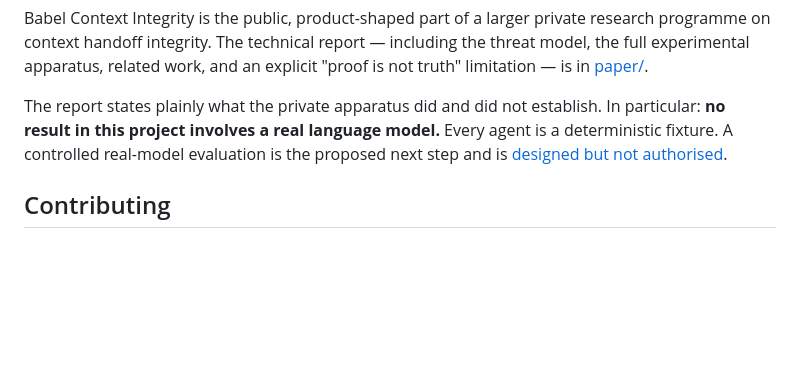
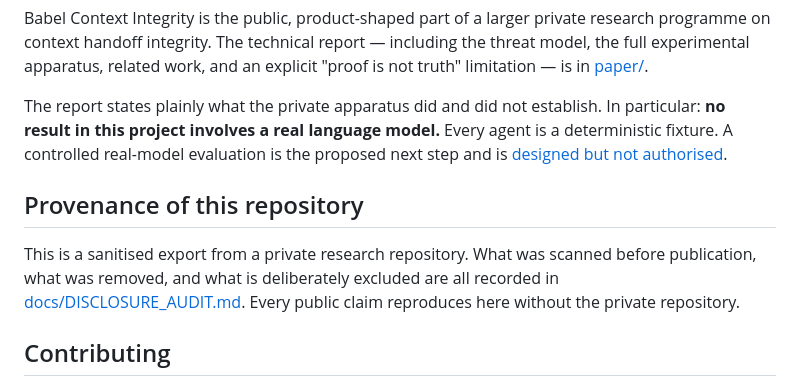
Before and after one commit to boxofrecycling/babel-context-integrity, a Markdown page: README.md, the part around the change. Drawn GitHub-style; blank space fills up the shorter version.

Commit message:
Publish the disclosure audit record
Records what was scanned before export, the three findings that were fixed,
and the material deliberately excluded from the public repository.

```diff
--- a/README.md
+++ b/README.md
@@ -323,6 +323,13 @@ Every agent is a deterministic fixture. A controlled real-model evaluation is
 the proposed next step and is [designed but not
 authorised](docs/ROADMAP_REAL_MODEL.md).
 
+## Provenance of this repository
+
+This is a sanitised export from a private research repository. What was scanned
+before publication, what was removed, and what is deliberately excluded are all
+recorded in [docs/DISCLOSURE_AUDIT.md](docs/DISCLOSURE_AUDIT.md). Every public
+claim reproduces here without the private repository.
+
 ## Contributing
 
 See [CONTRIBUTING.md](CONTRIBUTING.md). The short version: new verification
```
Also changed, not shown: docs/DISCLOSURE_AUDIT.md (added, +95 -0 lines).
